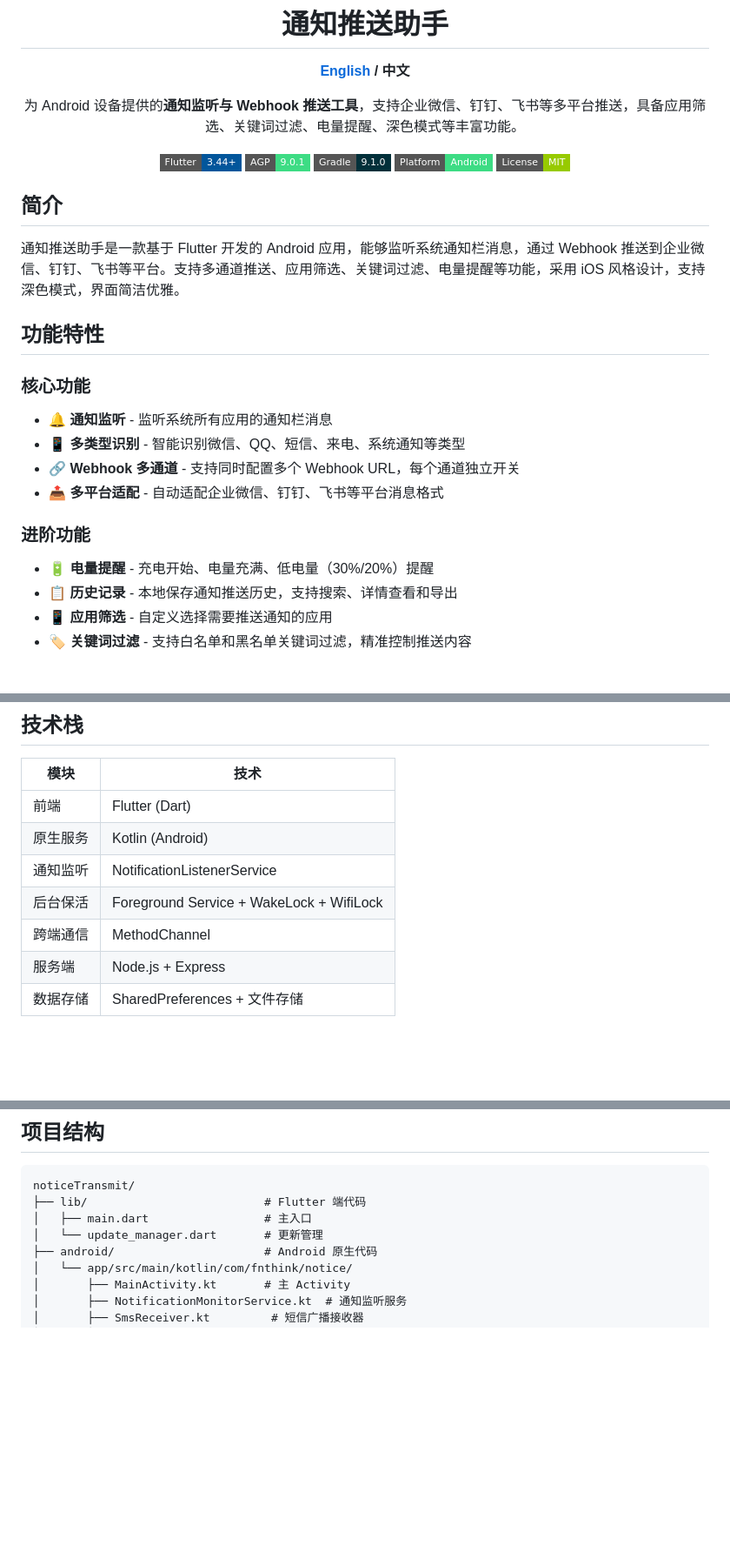
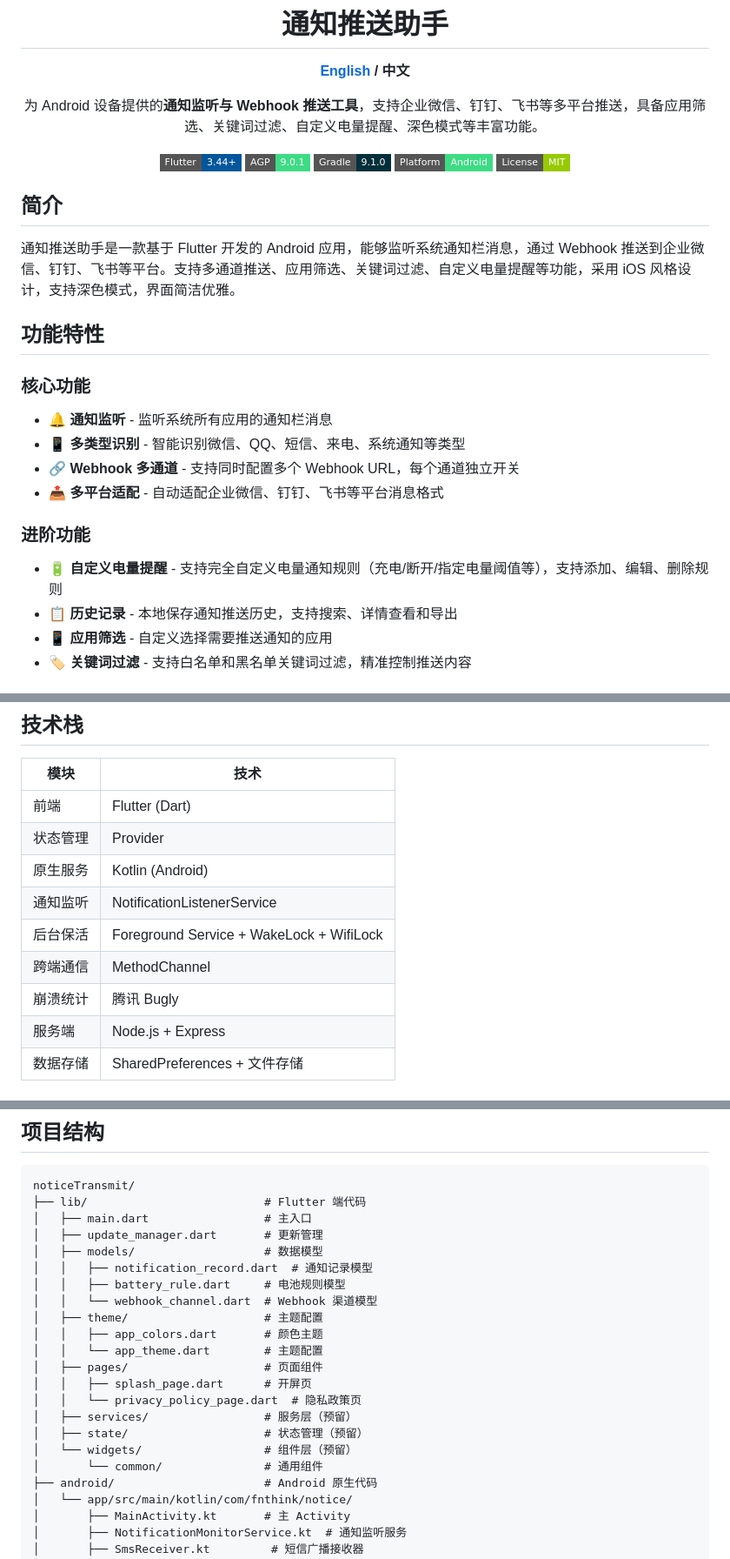
Before and after one commit to fnthinklevi/noticeTransmit, a Markdown page: README.md, 3 parts joined by grey strips. Shown at 87% size. Drawn GitHub-style; badges without logos; blank space fills up the shorter version.

```diff
--- a/README.md
+++ b/README.md
@@ -6,7 +6,7 @@
 
 **[English](README-en.md) / 中文**
 
-为 Android 设备提供的**通知监听与 Webhook 推送工具**，支持企业微信、钉钉、飞书等多平台推送，具备应用筛选、关键词过滤、电量提醒、深色模式等丰富功能。
+为 Android 设备提供的**通知监听与 Webhook 推送工具**，支持企业微信、钉钉、飞书等多平台推送，具备应用筛选、关键词过滤、自定义电量提醒、深色模式等丰富功能。
 
 [![Flutter](https://img.shields.io/badge/Flutter-3.44+-02569B?style=flat-square&logo=flutter)](https://flutter.dev/)
 [![AGP](https://img.shields.io/badge/AGP-9.0.1-3DDC84?style=flat-square&logo=android)](https://developer.android.com/build/releases/gradle-plugin)
@@ -18,7 +18,7 @@
 
 ## 简介
 
-通知推送助手是一款基于 Flutter 开发的 Android 应用，能够监听系统通知栏消息，通过 Webhook 推送到企业微信、钉钉、飞书等平台。支持多通道推送、应用筛选、关键词过滤、电量提醒等功能，采用 iOS 风格设计，支持深色模式，界面简洁优雅。
+通知推送助手是一款基于 Flutter 开发的 Android 应用，能够监听系统通知栏消息，通过 Webhook 推送到企业微信、钉钉、飞书等平台。支持多通道推送、应用筛选、关键词过滤、自定义电量提醒等功能，采用 iOS 风格设计，支持深色模式，界面简洁优雅。
 
 ## 功能特性
 
@@ -31,7 +31,7 @@
 
 ### 进阶功能
 
-- 🔋 **电量提醒** - 充电开始、电量充满、低电量（30%/20%）提醒
+- 🔋 **自定义电量提醒** - 支持完全自定义电量通知规则（充电/断开/指定电量阈值等），支持添加、编辑、删除规则
 - 📋 **历史记录** - 本地保存通知推送历史，支持搜索、详情查看和导出
 - 📱 **应用筛选** - 自定义选择需要推送通知的应用
 - 🏷️ **关键词过滤** - 支持白名单和黑名单关键词过滤，精准控制推送内容
@@ -48,10 +48,12 @@
 | 模块 | 技术 |
 |------|------|
 | 前端 | Flutter (Dart) |
+| 状态管理 | Provider |
 | 原生服务 | Kotlin (Android) |
 | 通知监听 | NotificationListenerService |
 | 后台保活 | Foreground Service + WakeLock + WifiLock |
 | 跨端通信 | MethodChannel |
+| 崩溃统计 | 腾讯 Bugly |
 | 服务端 | Node.js + Express |
 | 数据存储 | SharedPreferences + 文件存储 |
 
@@ -71,7 +73,21 @@
 noticeTransmit/
 ├── lib/                          # Flutter 端代码
 │   ├── main.dart                 # 主入口
-│   └── update_manager.dart       # 更新管理
+│   ├── update_manager.dart       # 更新管理
+│   ├── models/                   # 数据模型
+│   │   ├── notification_record.dart  # 通知记录模型
+│   │   ├── battery_rule.dart     # 电池规则模型
+│   │   └── webhook_channel.dart  # Webhook 渠道模型
+│   ├── theme/                    # 主题配置
+│   │   ├── app_colors.dart       # 颜色主题
+│   │   └── app_theme.dart        # 主题配置
+│   ├── pages/                    # 页面组件
+│   │   ├── splash_page.dart      # 开屏页
+│   │   └── privacy_policy_page.dart  # 隐私政策页
+│   ├── services/                 # 服务层（预留）
+│   ├── state/                    # 状态管理（预留）
+│   └── widgets/                  # 组件层（预留）
+│       └── common/               # 通用组件
 ├── android/                      # Android 原生代码
 │   └── app/src/main/kotlin/com/fnthink/notice/
 │       ├── MainActivity.kt       # 主 Activity
```
Also changed, not shown: README-en.md (+20 -4 lines).
